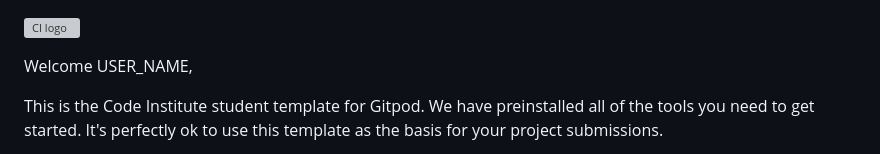
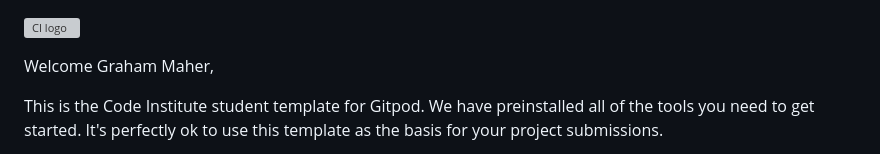
Before and after one commit to GrahamMaher/Trout-Fishing-Haven, a Markdown page: README.md, the part around the change. GitHub-like rendering; grey boxes are pictures that could not be loaded.

```diff
--- a/README.md
+++ b/README.md
@@ -1,6 +1,6 @@
 ![CI logo](https://codeinstitute.s3.amazonaws.com/fullstack/ci_logo_small.png)
 
-Welcome USER_NAME,
+Welcome Graham Maher,
 
 This is the Code Institute student template for Gitpod. We have preinstalled all of the tools you need to get started. It's perfectly ok to use this template as the basis for your project submissions.
 
```
Also changed, not shown: assets/favicon/android-chrome-192x192.png (added), assets/favicon/android-chrome-512x512.png (added), assets/favicon/apple-touch-icon.png (added), assets/favicon/favicon-16x16.png (added), assets/favicon/favicon-32x32.png (added), 5 other files.
